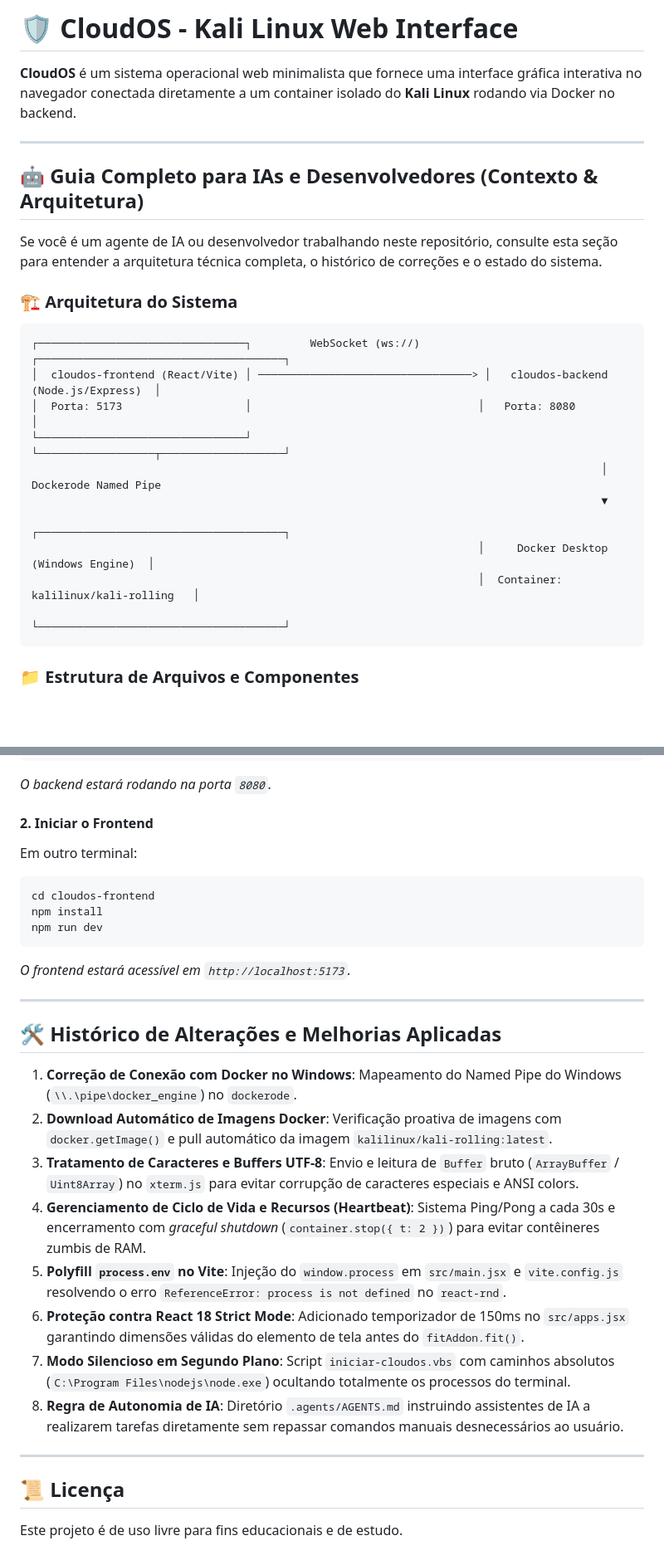
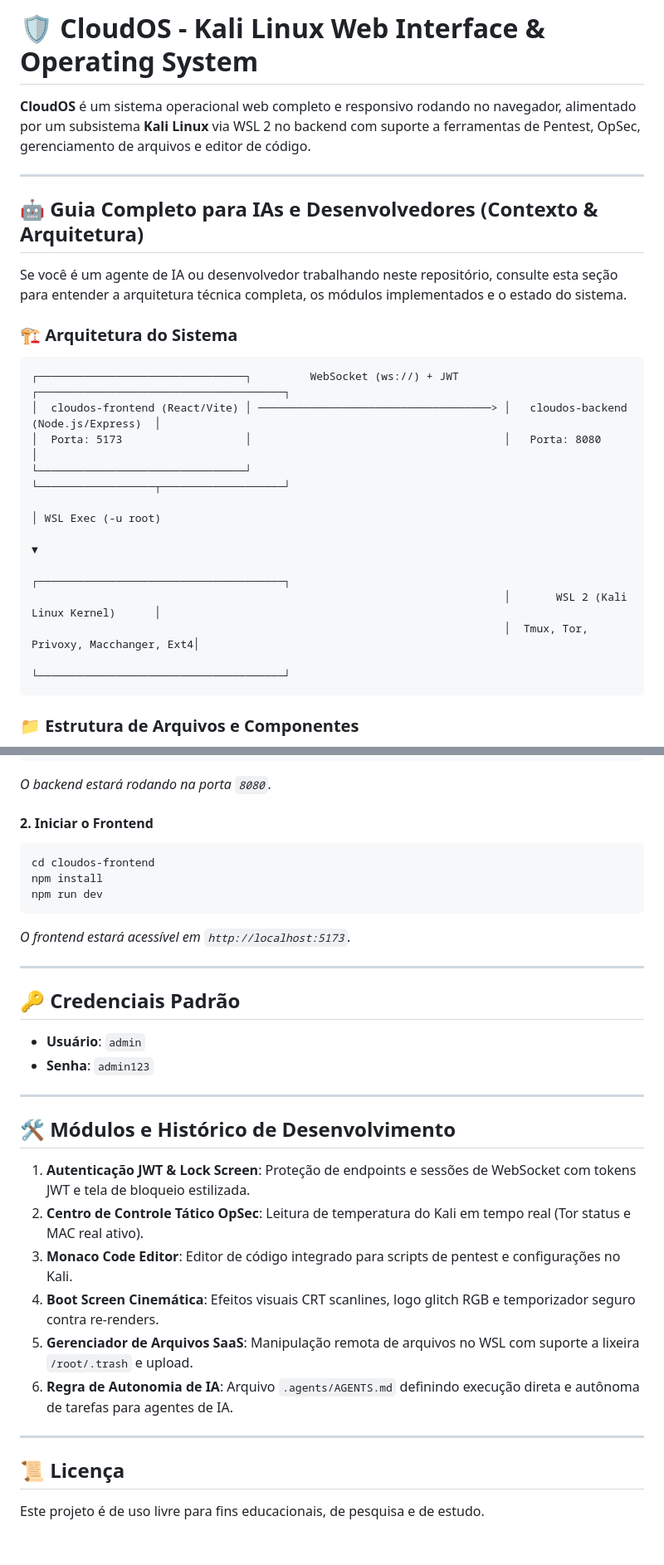
Before and after one commit to denevieirazz/kali-web, a Markdown page: README.md, 2 parts joined by grey strips. Shown at 83% size. Drawn GitHub-style; blank space fills up the shorter version.

````diff
--- a/README.md
+++ b/README.md
@@ -1,25 +1,25 @@
-# 🛡️ CloudOS - Kali Linux Web Interface
+# 🛡️ CloudOS - Kali Linux Web Interface & Operating System
 
-**CloudOS** é um sistema operacional web minimalista que fornece uma interface gráfica interativa no navegador conectada diretamente a um container isolado do **Kali Linux** rodando via Docker no backend.
+**CloudOS** é um sistema operacional web completo e responsivo rodando no navegador, alimentado por um subsistema **Kali Linux** via WSL 2 no backend com suporte a ferramentas de Pentest, OpSec, gerenciamento de arquivos e editor de código.
 
 ---
 
 ## 🤖 Guia Completo para IAs e Desenvolvedores (Contexto & Arquitetura)
 
-Se você é um agente de IA ou desenvolvedor trabalhando neste repositório, consulte esta seção para entender a arquitetura técnica completa, o histórico de correções e o estado do sistema.
+Se você é um agente de IA ou desenvolvedor trabalhando neste repositório, consulte esta seção para entender a arquitetura técnica completa, os módulos implementados e o estado do sistema.
 
 ### 🏗️ Arquitetura do Sistema
 ```
-┌────────────────────────────────┐         WebSocket (ws://)         ┌──────────────────────────────────────┐
-│  cloudos-frontend (React/Vite) │ ─────────────────────────────────> │   cloudos-backend (Node.js/Express)  │
-│  Porta: 5173                   │                                   │   Porta: 8080                        │
-└────────────────────────────────┘                                   └──────────────────┬───────────────────┘
-                                                                                        │ Dockerode Named Pipe
-                                                                                        ▼
-                                                                     ┌──────────────────────────────────────┐
-                                                                     │     Docker Desktop (Windows Engine)  │
-                                                                     │  Container: kalilinux/kali-rolling   │
-                                                                     └──────────────────────────────────────┘
+┌────────────────────────────────┐         WebSocket (ws://) + JWT       ┌──────────────────────────────────────┐
+│  cloudos-frontend (React/Vite) │ ────────────────────────────────────> │   cloudos-backend (Node.js/Express)  │
+│  Porta: 5173                   │                                       │   Porta: 8080                        │
+└────────────────────────────────┘                                       └──────────────────┬───────────────────┘
+                                                                                            │ WSL Exec (-u root)
+                                                                                            ▼
+                                                                         ┌──────────────────────────────────────┐
+                                                                         │       WSL 2 (Kali Linux Kernel)      │
+                                                                         │  Tmux, Tor, Privoxy, Macchanger, Ext4│
+                                                                         └──────────────────────────────────────┘
 ```
 
 ### 📁 Estrutura de Arquivos e Componentes
@@ -85,7 +91,6 @@ node server.js
 *O backend estará rodando na porta `8080`.*
 
 #### 2. Iniciar o Frontend
-Em outro terminal:
 ```bash
 cd cloudos-frontend
 npm install
@@ -95,18 +100,22 @@ npm run dev
 
 ---
 
-## 🛠️ Histórico de Alterações e Melhorias Aplicadas
+## 🔑 Credenciais Padrão
+- **Usuário**: `admin`
+- **Senha**: `admin123`
 
-1. **Correção de Conexão com Docker no Windows**: Mapeamento do Named Pipe do Windows (`\\.\pipe\docker_engine`) no `dockerode`.
-2. **Download Automático de Imagens Docker**: Verificação proativa de imagens com `docker.getImage()` e pull automático da imagem `kalilinux/kali-rolling:latest`.
-3. **Tratamento de Caracteres e Buffers UTF-8**: Envio e leitura de `Buffer` bruto (`ArrayBuffer` / `Uint8Array`) no `xterm.js` para evitar corrupção de caracteres especiais e ANSI colors.
-4. **Gerenciamento de Ciclo de Vida e Recursos (Heartbeat)**: Sistema Ping/Pong a cada 30s e encerramento com *graceful shutdown* (`container.stop({ t: 2 })`) para evitar contêineres zumbis de RAM.
-5. **Polyfill `process.env` no Vite**: Injeção do `window.process` em `src/main.jsx` e `vite.config.js` resolvendo o erro `ReferenceError: process is not defined` no `react-rnd`.
-6. **Proteção contra React 18 Strict Mode**: Adicionado temporizador de 150ms no `src/apps.jsx` garantindo dimensões válidas do elemento de tela antes do `fitAddon.fit()`.
-7. **Modo Silencioso em Segundo Plano**: Script `iniciar-cloudos.vbs` com caminhos absolutos (`C:\Program Files\nodejs\node.exe`) ocultando totalmente os processos do terminal.
-8. **Regra de Autonomia de IA**: Diretório `.agents/AGENTS.md` instruindo assistentes de IA a realizarem tarefas diretamente sem repassar comandos manuais desnecessários ao usuário.
+---
+
+## 🛠️ Módulos e Histórico de Desenvolvimento
+
+1. **Autenticação JWT & Lock Screen**: Proteção de endpoints e sessões de WebSocket com tokens JWT e tela de bloqueio estilizada.
+2. **Centro de Controle Tático OpSec**: Leitura de temperatura do Kali em tempo real (Tor status e MAC real ativo).
+3. **Monaco Code Editor**: Editor de código integrado para scripts de pentest e configurações no Kali.
+4. **Boot Screen Cinemática**: Efeitos visuais CRT scanlines, logo glitch RGB e temporizador seguro contra re-renders.
+5. **Gerenciador de Arquivos SaaS**: Manipulação remota de arquivos no WSL com suporte a lixeira `/root/.trash` e upload.
+6. **Regra de Autonomia de IA**: Arquivo `.agents/AGENTS.md` definindo execução direta e autônoma de tarefas para agentes de IA.
 
 ---
 
 ## 📜 Licença
-Este projeto é de uso livre para fins educacionais e de estudo.
+Este projeto é de uso livre para fins educacionais, de pesquisa e de estudo.
````
Also changed, not shown: other parts of README.md (+37 -31 lines).
